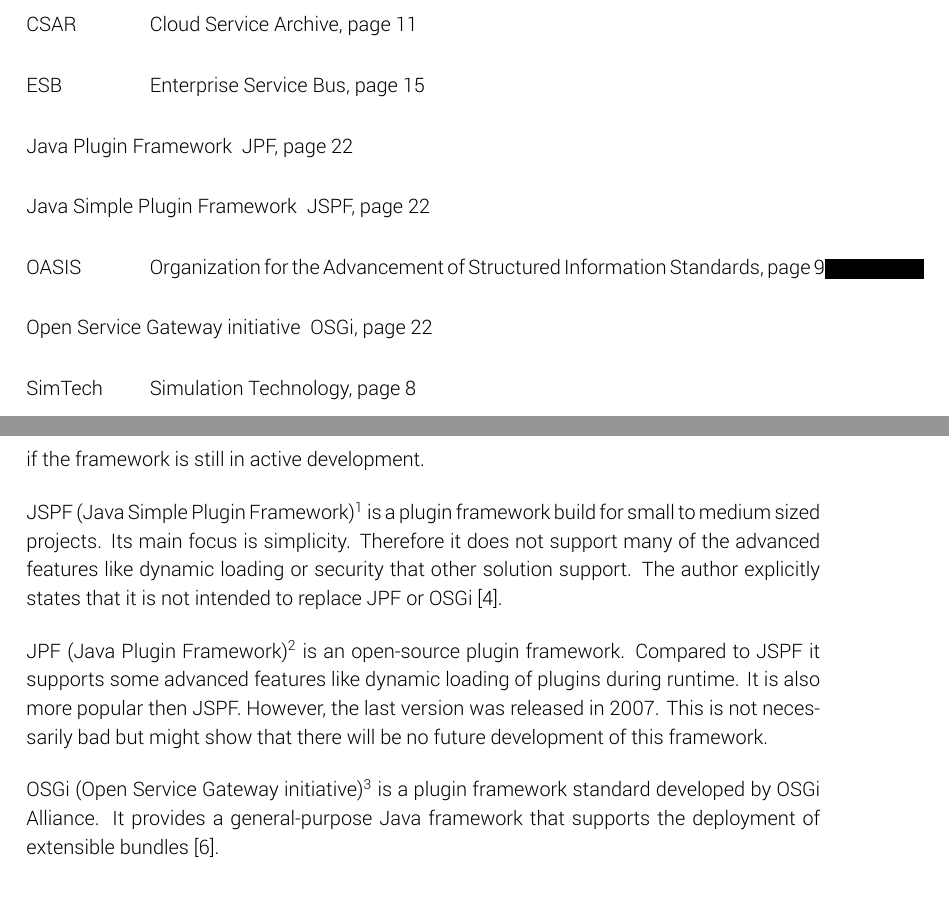
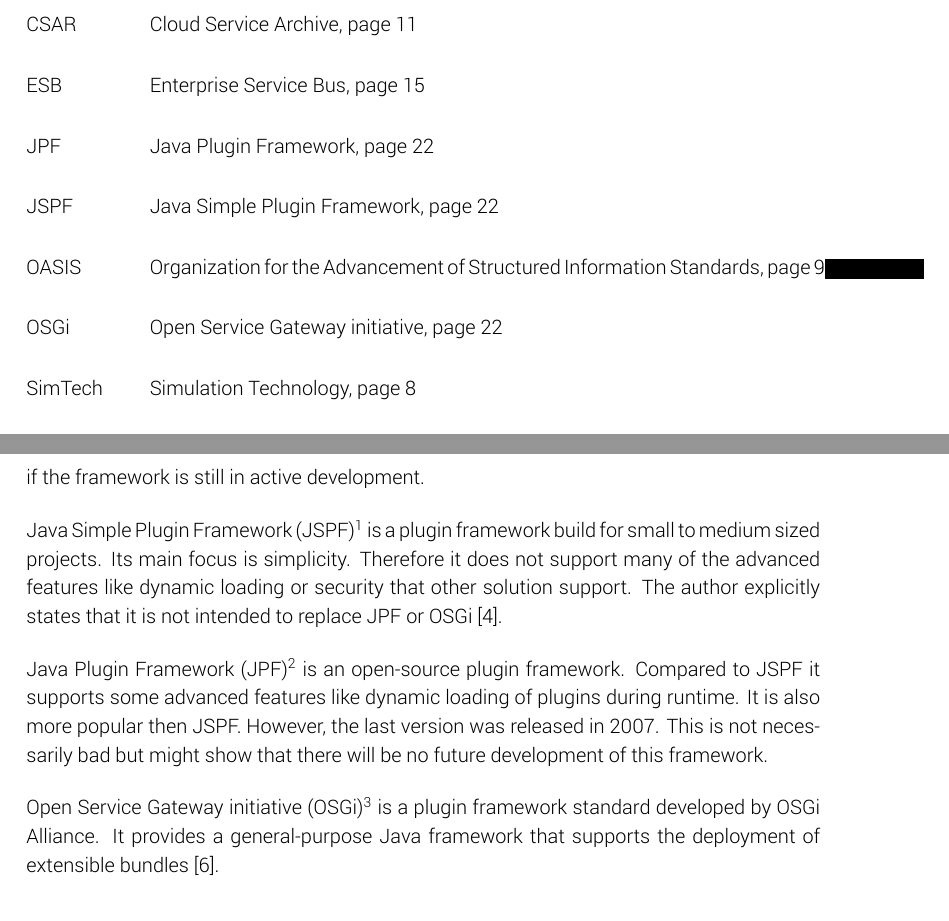
Before and after one commit to lukasreinfurt/diploma-thesis, a LaTeX thesis (diploma thesis/src/thesis.tex, which reads diploma thesis/src/design/design.tex): two parts of pages 8 and 24 of 28, joined at a grey line, cut so that both start at the same text. Compiled offline with XeLaTeX.

Commit message:
Fix wrong \nom usage

```diff
--- a/diploma thesis/src/design/design.tex
+++ b/diploma thesis/src/design/design.tex
@@ -203,18 +203,18 @@
 
 Some non-functional features should also be considered, such as complexity, popularity, and if the framework is still in active development.
 
-\nom{JSPF}{Java Simple Plugin Framework}\footref{jspf} is a plugin framework build for small to medium sized projects.
+\nom{Java Simple Plugin Framework}{JSPF}\footref{jspf} is a plugin framework build for small to medium sized projects.
 Its main focus is simplicity.
 Therefore it does not support many of the advanced features like dynamic loading or security that other solution support.
 The author explicitly states that it is not intended to replace JPF or OSGi~\autocite{jspf:faq}.
 
-\nom{JPF}{Java Plugin Framework}\footref{jpf} is an open-source plugin framework.
+\nom{Java Plugin Framework}{JPF}\footref{jpf} is an open-source plugin framework.
 Compared to JSPF it supports some advanced features like dynamic loading of plugins during runtime.
 It is also more popular then JSPF.
 However, the last version was released in 2007.
 This is not necessarily bad but might show that there will be no future development of this framework.
 
-\nom{OSGi}{Open Service Gateway initiative}\footref{osgi} is a plugin framework standard developed by OSGi Alliance.
+\nom{Open Service Gateway initiative}{OSGi}\footref{osgi} is a plugin framework standard developed by OSGi Alliance.
 It provides a general-purpose Java framework that supports the deployment of extensible bundles~\autocite{osgi:spec}.
 
 \subsection{Communication}
```
